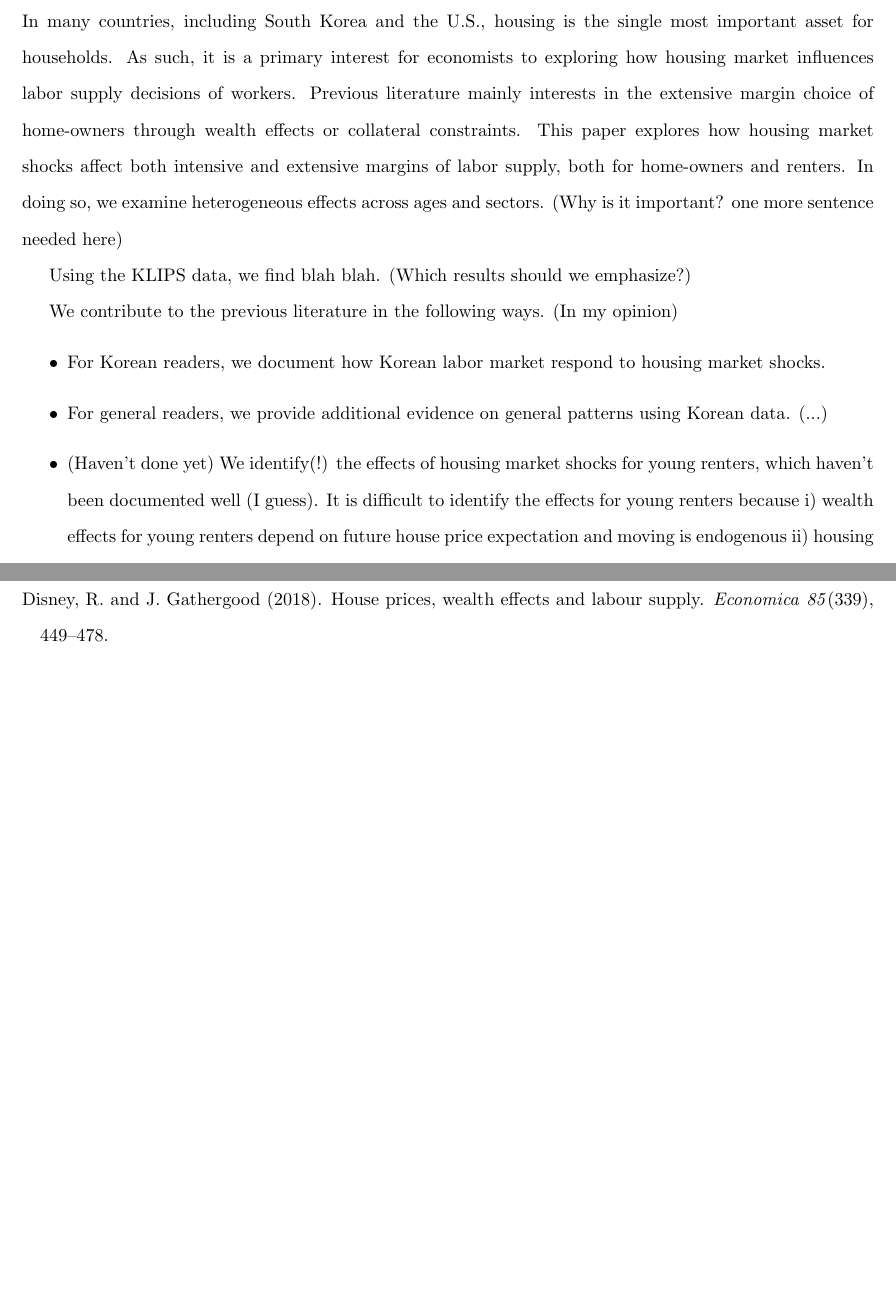
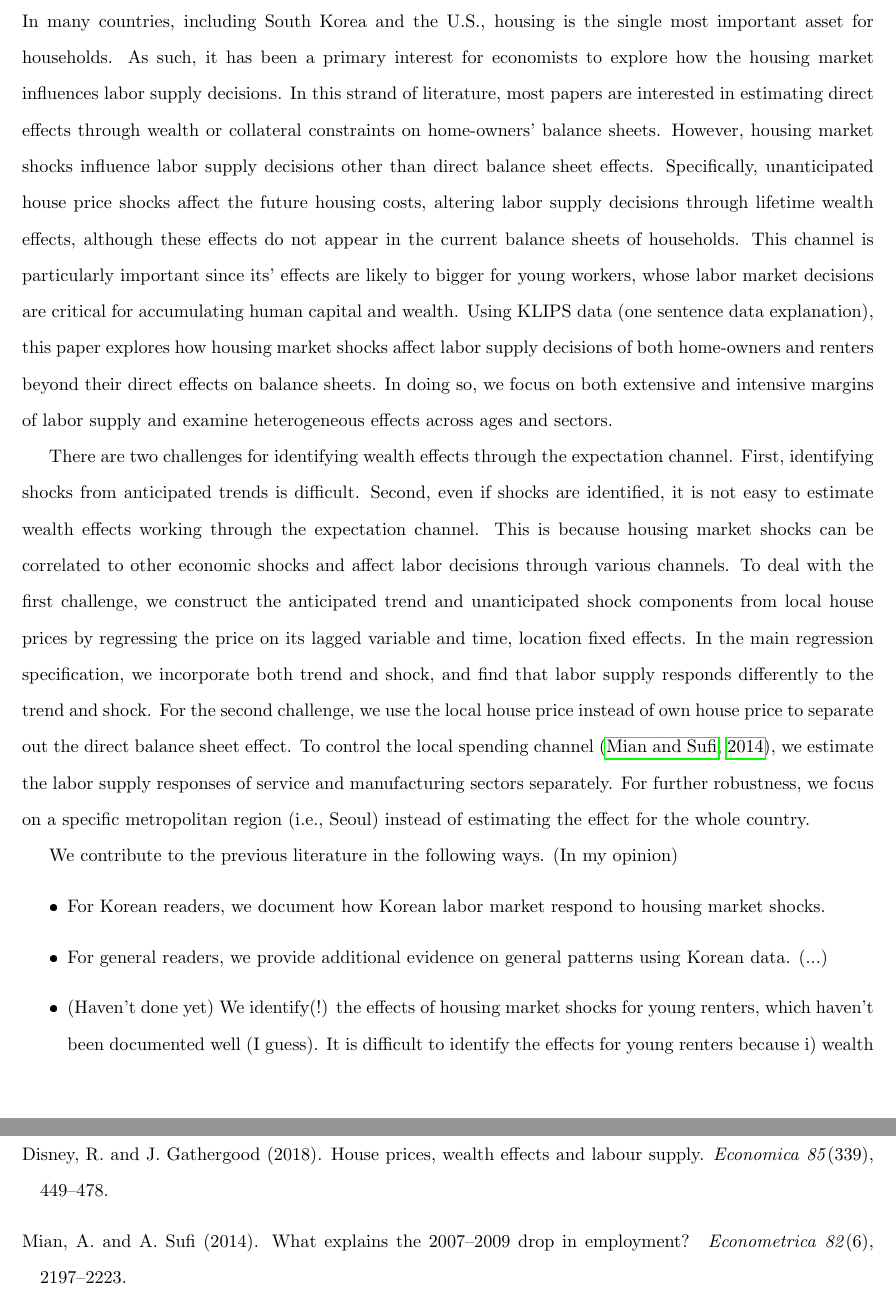
Before and after one commit to jum392/Housing-Market, a LaTeX paper (PDF/hp_ls.tex, which reads PDF/hp_ls.bib): two parts of pages 2 and 7 of 8 before the commit and two parts of pages 2 and 8 of 9 after it, joined at a grey line, cut so that both start at the same text, the shorter picture padded with empty space. The pictures show the PDF file PDF/hp_ls.pdf that the author committed with the source.

Commit message:
introduction?

```diff
--- a/PDF/hp_ls.bib
+++ b/PDF/hp_ls.bib
@@ -7,3 +7,11 @@
     pages={449--478},
     year={2018},
     publisher={Wiley Online Library}
+},
+
+@article{ms2014,
+  title={What explains the 2007--2009 drop in employment?},
+  author={Mian, Atif and Sufi, Amir},
+  journal={Econometrica},
+  volume={82},
+  number={6},
--- a/PDF/hp_ls.tex
+++ b/PDF/hp_ls.tex
@@ -69,9 +69,11 @@
 \newpage
 
 \section{Introduction}\label{sec:intro}
-In many countries, including South Korea and the U.S., housing is the single most important asset for households. As such, it is a primary interest for economists to exploring how housing market influences labor supply decisions of workers. Previous literature mainly interests in the extensive margin choice of home-owners through wealth effects or collateral constraints. This paper explores how housing market shocks affect both intensive and extensive margins of labor supply, both for home-owners and renters. In doing so, we examine heterogeneous effects across ages and sectors. (Why is it important? one more sentence needed here)
+In many countries, including South Korea and the U.S., housing is the single most important asset for households. As such, it has been a primary interest for economists to explore how the housing market influences labor supply decisions. In this strand of literature, most papers are interested in estimating direct effects through wealth or collateral constraints on home-owners' balance sheets. However, housing market shocks influence labor supply decisions other than direct balance sheet effects. Specifically, unanticipated house price shocks affect the future housing costs, altering labor supply decisions through lifetime wealth effects, although these effects do not appear in the current balance sheets of households. This channel is particularly important since its' effects are likely to bigger for young workers, whose labor market decisions are critical for accumulating human capital and wealth. Using KLIPS data (one sentence data explanation), this paper explores how housing market shocks affect labor supply decisions of both home-owners and renters beyond their direct effects on balance sheets. In doing so, we focus on both extensive and intensive margins of labor supply and examine heterogeneous effects across ages and sectors.
 
-Using the KLIPS data, we find blah blah. (Which results should we emphasize?)
+There are two challenges for identifying wealth effects through the expectation channel. First, identifying shocks from anticipated trends is difficult. Second, even if shocks are identified, it is not easy to estimate wealth effects working through the expectation channel. This is because housing market shocks can be correlated to other economic shocks and affect labor decisions through various channels. To deal with the first challenge, we construct the anticipated trend and unanticipated shock components from local house prices by regressing the price on its lagged variable and time, location fixed effects. In the main regression specification, we incorporate both trend and shock, and find that labor supply responds differently to the trend and shock. For the second challenge, we use the local house price instead of own house price to separate out the direct balance sheet effect. To control the local spending channel \citep{ms2014}, we estimate the labor supply responses of service and manufacturing sectors separately. For further robustness, we focus on a specific metropolitan region (i.e., Seoul) instead of estimating the effect for the whole country.
+
+
 
 We contribute to the previous literature in the following ways. (In my opinion)
 \begin{itemize}
```
Also changed, not shown: PDF/hp_ls.bbl, PDF/hp_ls.pdf, PDF/hp_ls.bib (3 more changed lines), 8 other files.
